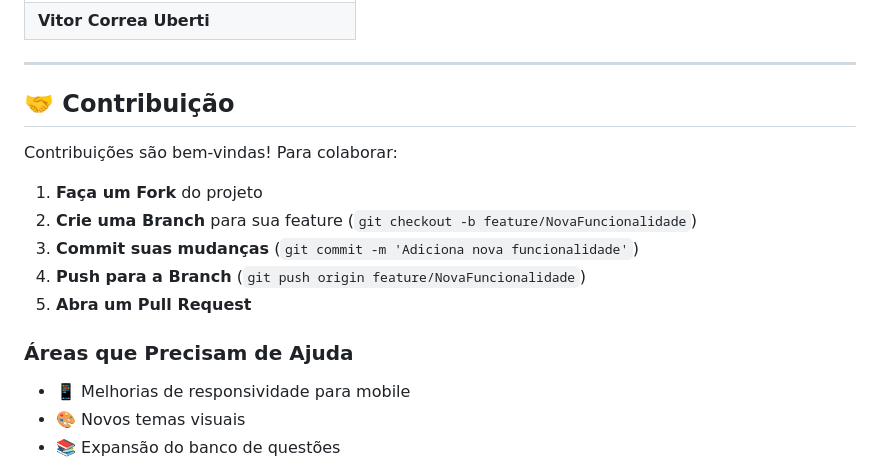
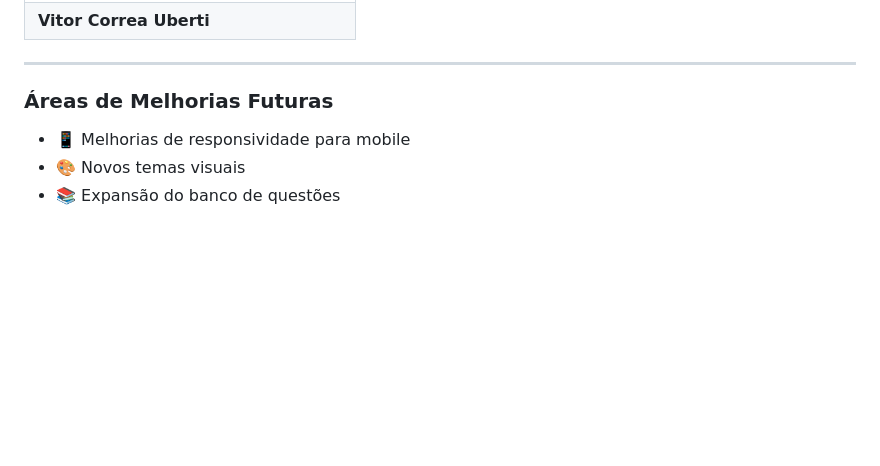
Before and after one commit to profsergioericmatematica/Projeto-Integrador-IV, a Markdown page: README.md, the part around the change. Rendered like a GitHub page; blank space fills up the shorter version.

```diff
--- a/README.md
+++ b/README.md
@@ -188,17 +188,7 @@ index.html → main.js (coordenação)
 
 ---
 
-## 🤝 Contribuição
-
-Contribuições são bem-vindas! Para colaborar:
-
-1. **Faça um Fork** do projeto
-2. **Crie uma Branch** para sua feature (`git checkout -b feature/NovaFuncionalidade`)
-3. **Commit suas mudanças** (`git commit -m 'Adiciona nova funcionalidade'`)
-4. **Push para a Branch** (`git push origin feature/NovaFuncionalidade`)
-5. **Abra um Pull Request**
-
-### Áreas que Precisam de Ajuda
+### Áreas de Melhorias Futuras
 - 📱 Melhorias de responsividade para mobile
 - 🎨 Novos temas visuais
 - 📚 Expansão do banco de questões
```
